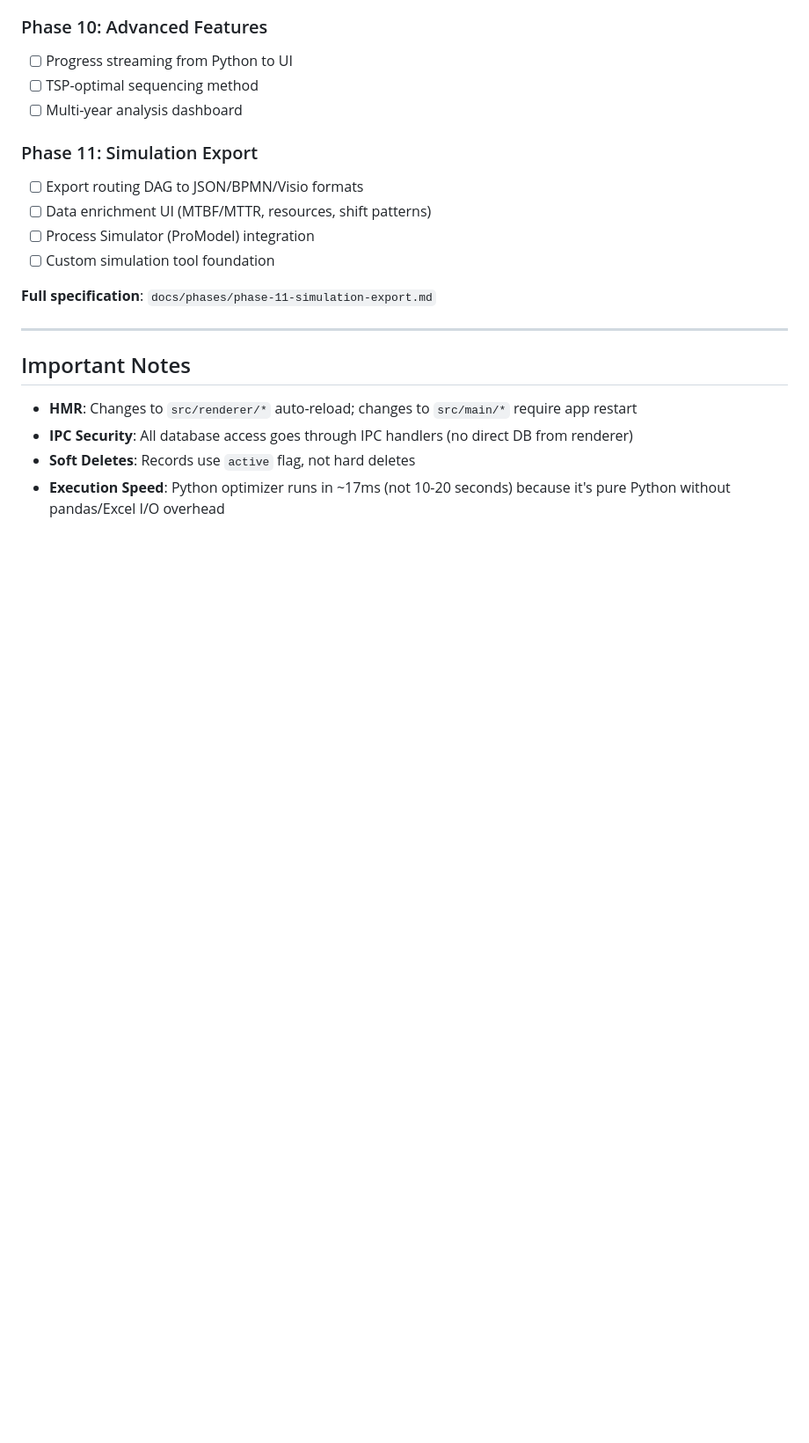
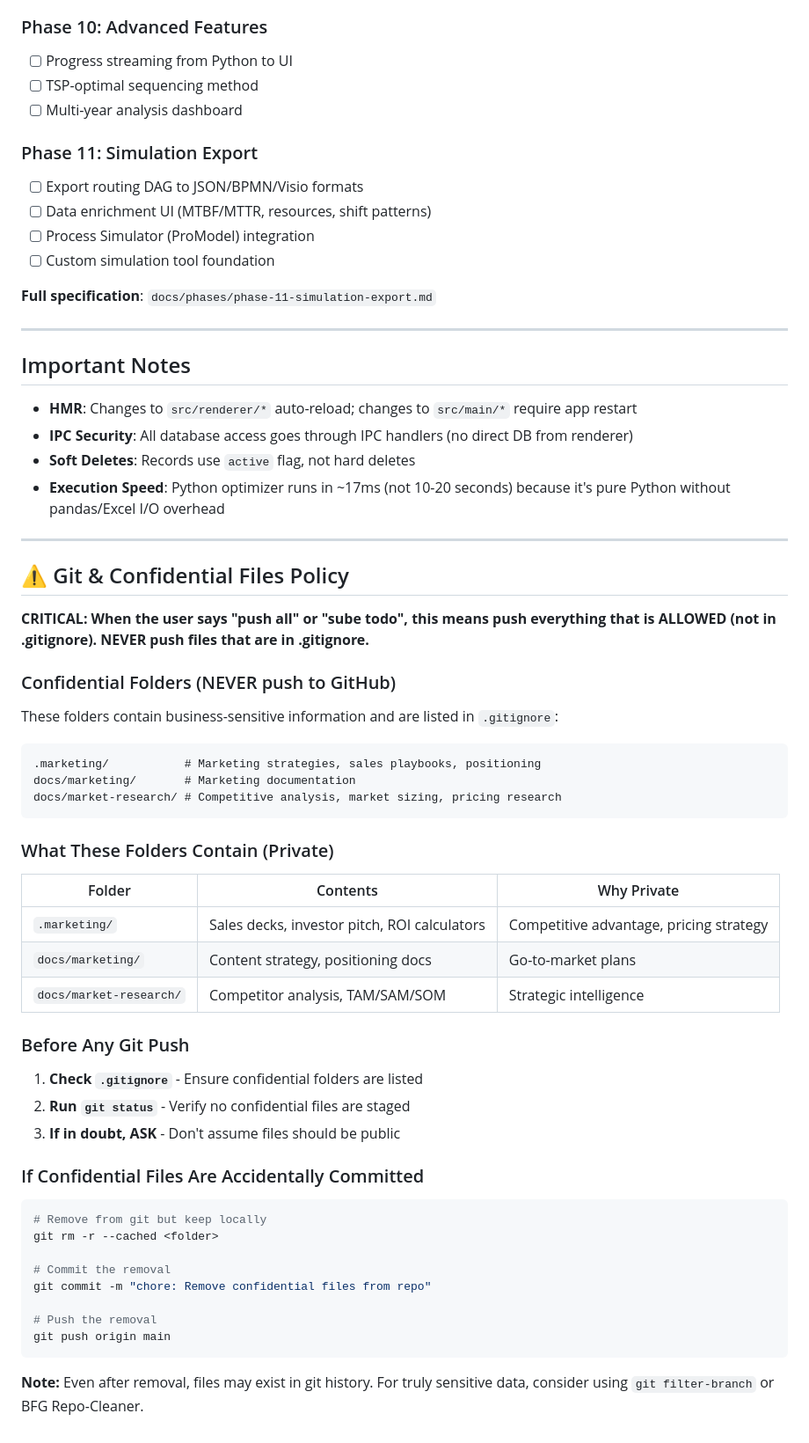
Before and after one commit to Aaron-1990/Line_Util_React, a Markdown page: .claude/CLAUDE.md, the part around the change. Shown at 88% size. Rendered like a GitHub page; blank space fills up the shorter version.

Commit message:
docs: Add Git & Confidential Files Policy to CLAUDE.md
Document that "push all" means push allowed files only (not in .gitignore).
Lists confidential folders that must never be pushed to GitHub:
- .marketing/
- docs/marketing/
- docs/market-research/

Co-Authored-By: Claude Opus 4.5 <noreply@anthropic.com>

````diff
--- a/.claude/CLAUDE.md
+++ b/.claude/CLAUDE.md
@@ -950,3 +950,48 @@ Lines Sheet:
 - **IPC Security**: All database access goes through IPC handlers (no direct DB from renderer)
 - **Soft Deletes**: Records use `active` flag, not hard deletes
 - **Execution Speed**: Python optimizer runs in ~17ms (not 10-20 seconds) because it's pure Python without pandas/Excel I/O overhead
+
+---
+
+## ⚠️ Git & Confidential Files Policy
+
+**CRITICAL: When the user says "push all" or "sube todo", this means push everything that is ALLOWED (not in .gitignore). NEVER push files that are in .gitignore.**
+
+### Confidential Folders (NEVER push to GitHub)
+
+These folders contain business-sensitive information and are listed in `.gitignore`:
+
+```
+.marketing/           # Marketing strategies, sales playbooks, positioning
+docs/marketing/       # Marketing documentation
+docs/market-research/ # Competitive analysis, market sizing, pricing research
+```
+
+### What These Folders Contain (Private)
+
+| Folder | Contents | Why Private |
+|--------|----------|-------------|
+| `.marketing/` | Sales decks, investor pitch, ROI calculators | Competitive advantage, pricing strategy |
+| `docs/marketing/` | Content strategy, positioning docs | Go-to-market plans |
+| `docs/market-research/` | Competitor analysis, TAM/SAM/SOM | Strategic intelligence |
+
+### Before Any Git Push
+
+1. **Check `.gitignore`** - Ensure confidential folders are listed
+2. **Run `git status`** - Verify no confidential files are staged
+3. **If in doubt, ASK** - Don't assume files should be public
+
+### If Confidential Files Are Accidentally Committed
+
+```bash
+# Remove from git but keep locally
+git rm -r --cached <folder>
+
+# Commit the removal
+git commit -m "chore: Remove confidential files from repo"
+
+# Push the removal
+git push origin main
+```
+
+**Note:** Even after removal, files may exist in git history. For truly sensitive data, consider using `git filter-branch` or BFG Repo-Cleaner.
````
